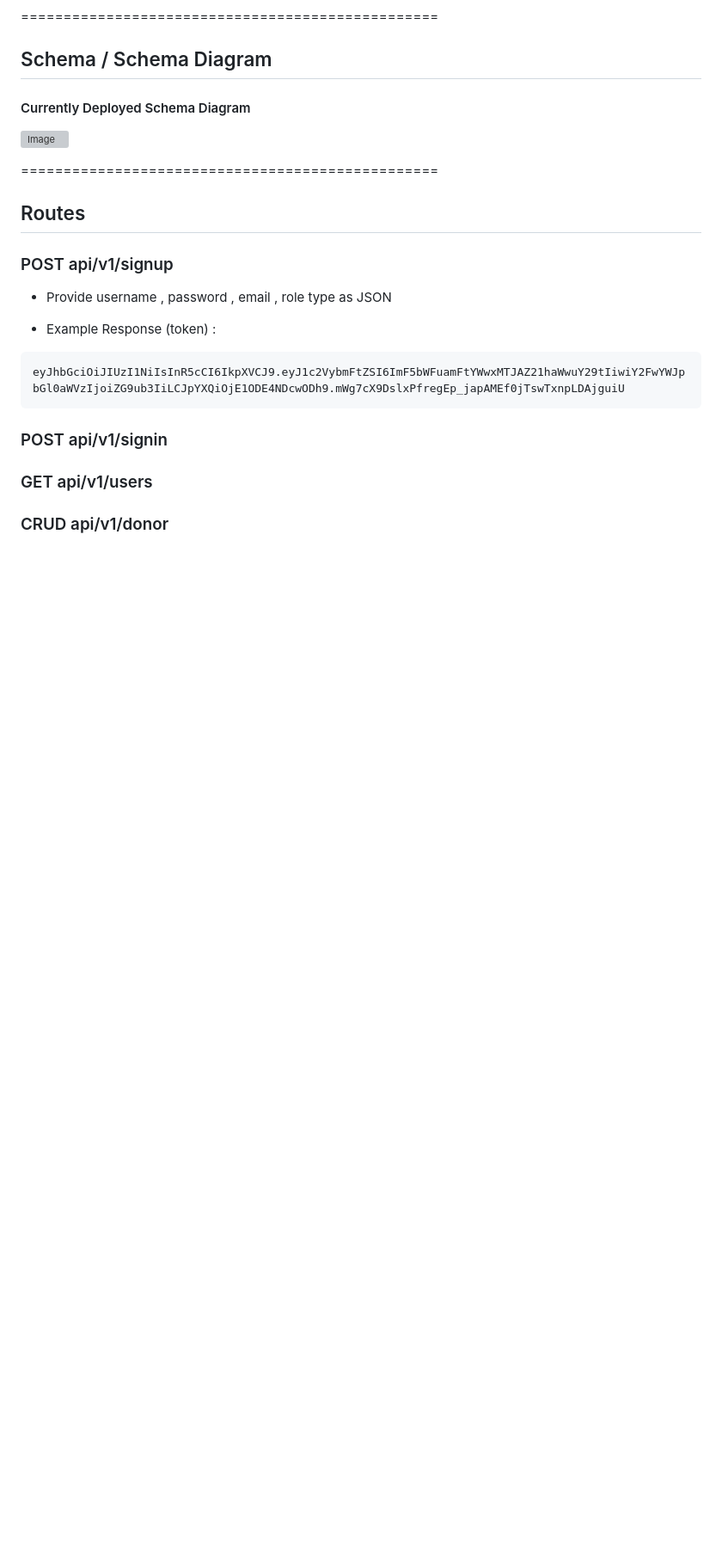
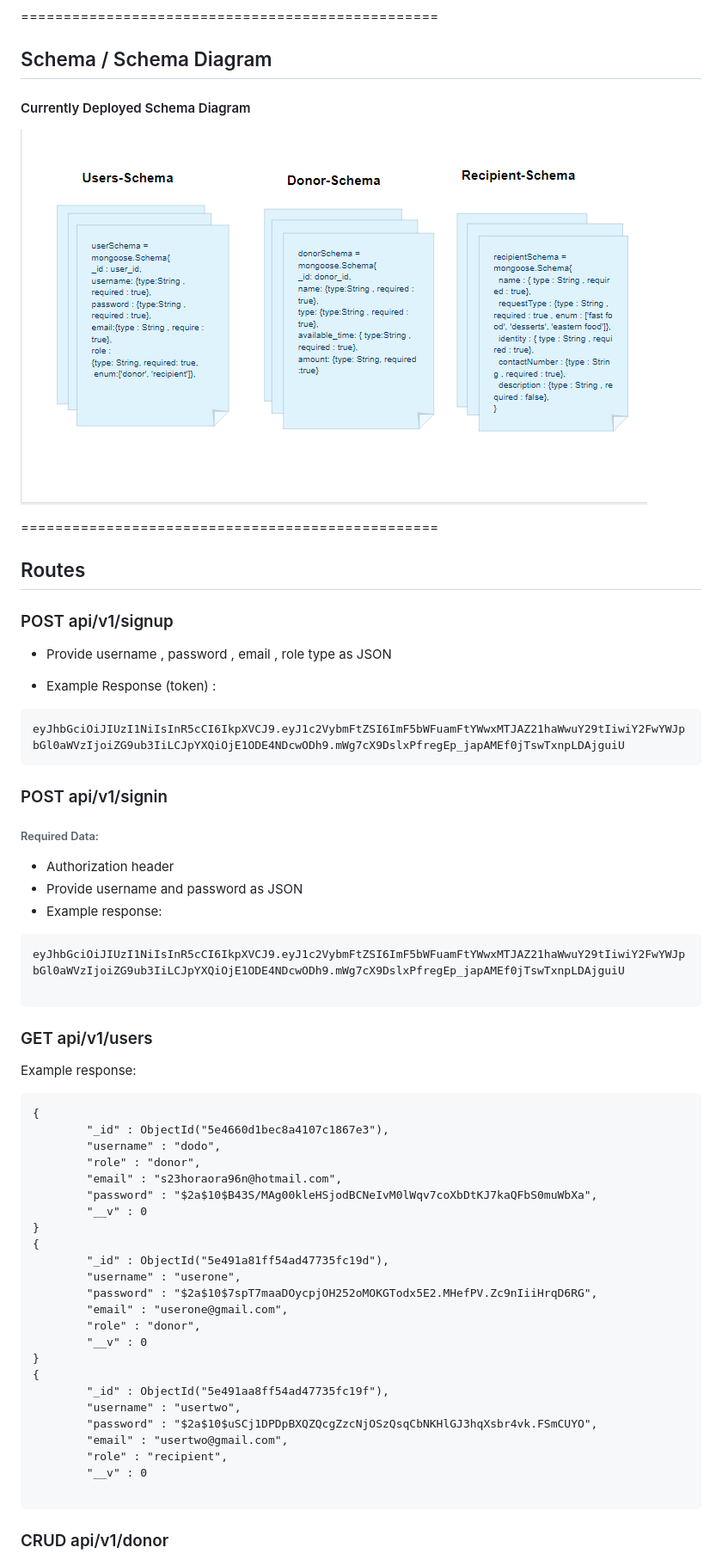
Before and after one commit to Food-Ashur-s/Food-Ashurs, a Markdown page: README.md, the part around the change printed below. Shown: that part at 86% size. Drawn GitHub-style; pictures changed too: assest/schema.PNG (added); blank space fills up the shorter version; grey boxes are pictures that could not be loaded.

Commit message:
still working in the readme file

````diff
--- a/README.md
+++ b/README.md
@@ -23,7 +23,7 @@
 ## Schema / Schema Diagram
 
 #### Currently Deployed Schema Diagram
- ![Image]()
+ ![alt text](assest/schema.PNG)
 
 
 =================================================
@@ -34,16 +34,49 @@
 
 
 * Example Response (token) :
-
 ```
 eyJhbGciOiJIUzI1NiIsInR5cCI6IkpXVCJ9.eyJ1c2VybmFtZSI6ImF5bWFuamFtYWwxMTJAZ21haWwuY29tIiwiY2FwYWJpbGl0aWVzIjoiZG9ub3IiLCJpYXQiOjE1ODE4NDcwODh9.mWg7cX9DslxPfregEp_japAMEf0jTswTxnpLDAjguiU
 ```
 
 ### POST api/v1/signin
+###### Required Data:
+* Authorization header
+* Provide username and password as JSON
+* Example response:
+```
+eyJhbGciOiJIUzI1NiIsInR5cCI6IkpXVCJ9.eyJ1c2VybmFtZSI6ImF5bWFuamFtYWwxMTJAZ21haWwuY29tIiwiY2FwYWJpbGl0aWVzIjoiZG9ub3IiLCJpYXQiOjE1ODE4NDcwODh9.mWg7cX9DslxPfregEp_japAMEf0jTswTxnpLDAjguiU
 
+```
 
 ### GET api/v1/users
 
+Example response:
+```
+{
+        "_id" : ObjectId("5e4660d1bec8a4107c1867e3"),
+        "username" : "dodo",
+        "role" : "donor",
+        "email" : "s23horaora96n@hotmail.com",
+        "password" : "$2a$10$B43S/MAg00kleHSjodBCNeIvM0lWqv7coXbDtKJ7kaQFbS0muWbXa",
+        "__v" : 0
+}
+{
+        "_id" : ObjectId("5e491a81ff54ad47735fc19d"),
+        "username" : "userone",
+        "password" : "$2a$10$7spT7maaDOycpjOH252oMOKGTodx5E2.MHefPV.Zc9nIiiHrqD6RG",
+        "email" : "userone@gmail.com",
+        "role" : "donor",
+        "__v" : 0
+}
+{
+        "_id" : ObjectId("5e491aa8ff54ad47735fc19f"),
+        "username" : "usertwo",
+        "password" : "$2a$10$uSCj1DPDpBXQZQcgZzcNjOSzQsqCbNKHlGJ3hqXsbr4vk.FSmCUYO",
+        "email" : "usertwo@gmail.com",
+        "role" : "recipient",
+        "__v" : 0
+
+```
 
 ### CRUD api/v1/donor
 
````
Also changed, not shown: other parts of README.md (+26 -0 lines), REQUIREMENT.md (+1 -1 lines).
